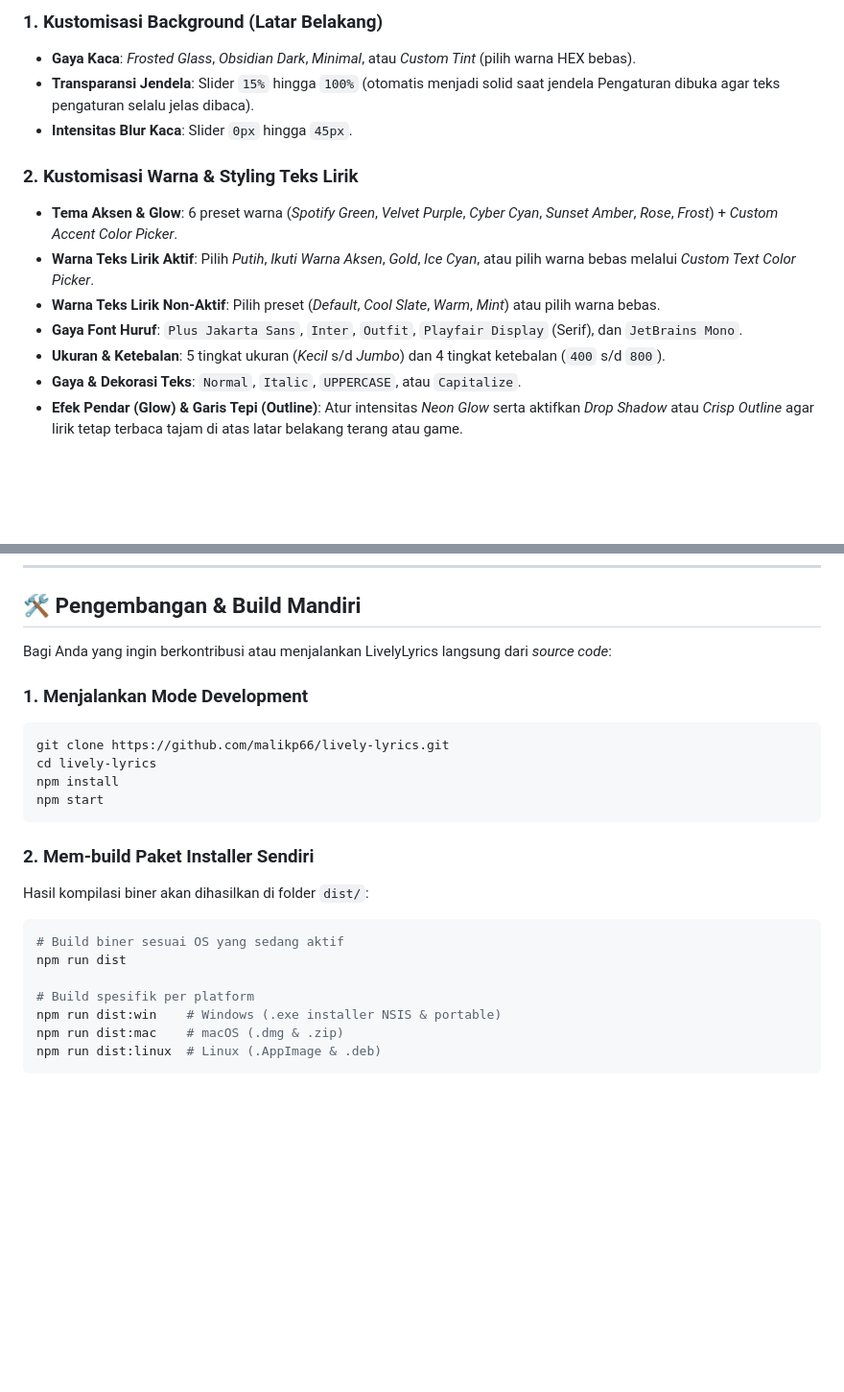
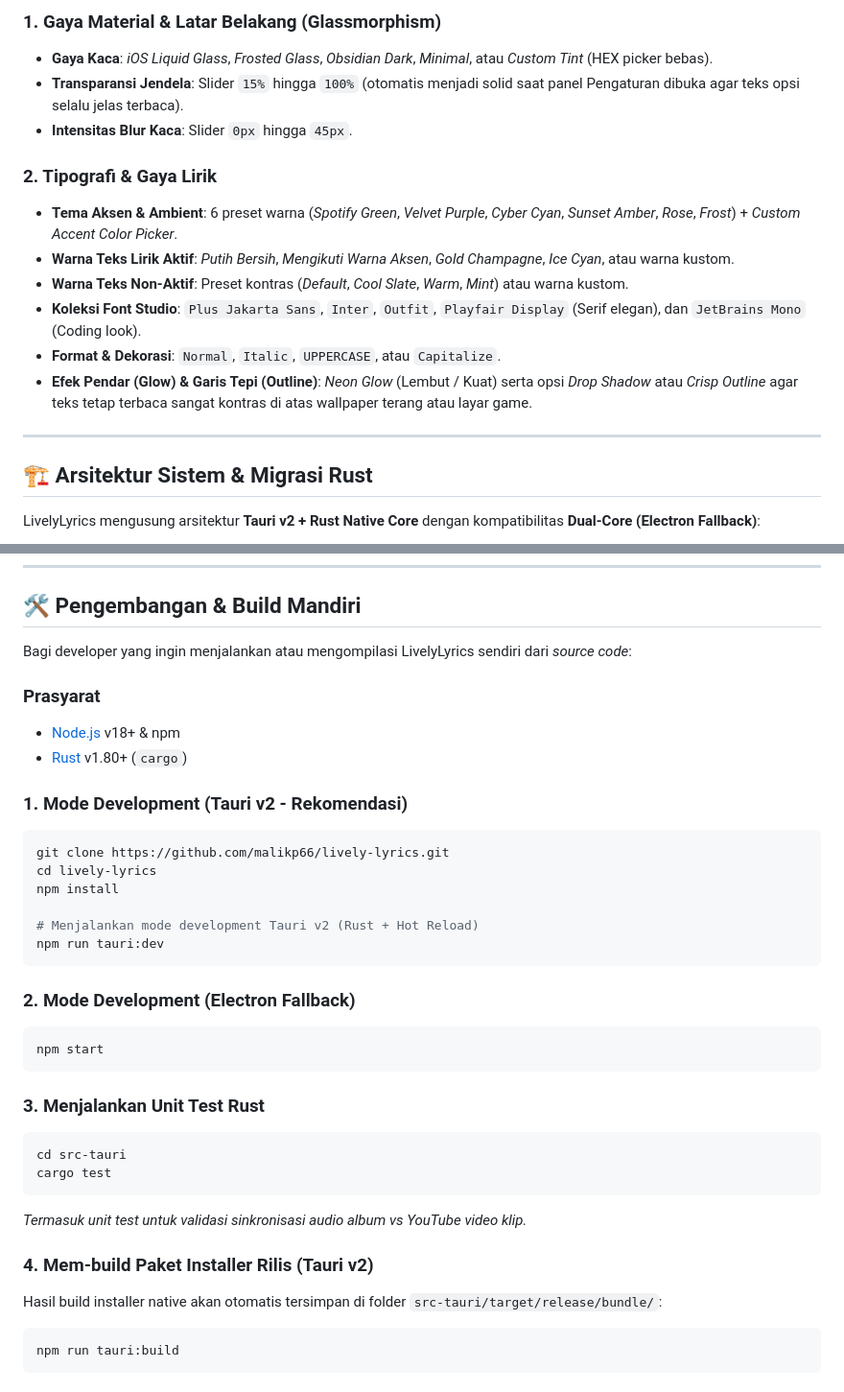
Before and after one commit to malikp66/lively-lyrics, a Markdown page: README.md, 2 parts joined by grey strips. Shown at 96% size. GitHub-like rendering; blank space fills up the shorter version.

````diff
--- a/README.md
+++ b/README.md
@@ -188,14 +151,20 @@ Buka menu Pengaturan melalui ikon slider (`⚙️`) di bagian atas untuk mengatu
 
-### 1. Kustomisasi Background (Latar Belakang)
-- **Gaya Kaca**: *Frosted Glass*, *Obsidian Dark*, *Minimal*, atau *Custom Tint* (pilih warna HEX bebas).
-- **Transparansi Jendela**: Slider `15%` hingga `100%` (otomatis menjadi solid saat jendela Pengaturan dibuka agar teks pengaturan selalu jelas dibaca).
+### 1. Gaya Material & Latar Belakang (Glassmorphism)
+- **Gaya Kaca**: *iOS Liquid Glass*, *Frosted Glass*, *Obsidian Dark*, *Minimal*, atau *Custom Tint* (HEX picker bebas).
+- **Transparansi Jendela**: Slider `15%` hingga `100%` (otomatis menjadi solid saat panel Pengaturan dibuka agar teks opsi selalu jelas terbaca).
 - **Intensitas Blur Kaca**: Slider `0px` hingga `45px`.
 
-### 2. Kustomisasi Warna & Styling Teks Lirik
-- **Tema Aksen & Glow**: 6 preset warna (*Spotify Green*, *Velvet Purple*, *Cyber Cyan*, *Sunset Amber*, *Rose*, *Frost*) + *Custom Accent Color Picker*.
-- **Warna Teks Lirik Aktif**: Pilih *Putih*, *Ikuti Warna Aksen*, *Gold*, *Ice Cyan*, atau pilih warna bebas melalui *Custom Text Color Picker*.
-- **Warna Teks Lirik Non-Aktif**: Pilih preset (*Default*, *Cool Slate*, *Warm*, *Mint*) atau pilih warna bebas.
-- **Gaya Font Huruf**: `Plus Jakarta Sans`, `Inter`, `Outfit`, `Playfair Display` (Serif), dan `JetBrains Mono`.
-- **Ukuran & Ketebalan**: 5 tingkat ukuran (*Kecil* s/d *Jumbo*) dan 4 tingkat ketebalan (`400` s/d `800`).
-- **Gaya & Dekorasi Teks**: `Normal`, `Italic`, `UPPERCASE`, atau `Capitalize`.
-- **Efek Pendar (Glow) & Garis Tepi (Outline)**: Atur intensitas *Neon Glow* serta aktifkan *Drop Shadow* atau *Crisp Outline* agar lirik tetap terbaca tajam di atas latar belakang terang atau game.
+### 2. Tipografi & Gaya Lirik
+- **Tema Aksen & Ambient**: 6 preset warna (*Spotify Green*, *Velvet Purple*, *Cyber Cyan*, *Sunset Amber*, *Rose*, *Frost*) + *Custom Accent Color Picker*.
+- **Warna Teks Lirik Aktif**: *Putih Bersih*, *Mengikuti Warna Aksen*, *Gold Champagne*, *Ice Cyan*, atau warna kustom.
+- **Warna Teks Non-Aktif**: Preset kontras (*Default*, *Cool Slate*, *Warm*, *Mint*) atau warna kustom.
+- **Koleksi Font Studio**: `Plus Jakarta Sans`, `Inter`, `Outfit`, `Playfair Display` (Serif elegan), dan `JetBrains Mono` (Coding look).
+- **Format & Dekorasi**: `Normal`, `Italic`, `UPPERCASE`, atau `Capitalize`.
+- **Efek Pendar (Glow) & Garis Tepi (Outline)**: *Neon Glow* (Lembut / Kuat) serta opsi *Drop Shadow* atau *Crisp Outline* agar teks tetap terbaca sangat kontras di atas wallpaper terang atau layar game.
+
+---
+
+## 🏗️ Arsitektur Sistem & Migrasi Rust
+
+LivelyLyrics mengusung arsitektur **Tauri v2 + Rust Native Core** dengan kompatibilitas **Dual-Core (Electron Fallback)**:
+
@@ -204,26 +190,37 @@ Buka menu Pengaturan melalui ikon slider (`⚙️`) di bagian atas untuk mengatu
 
 ## 🛠️ Pengembangan & Build Mandiri
 
-Bagi Anda yang ingin berkontribusi atau menjalankan LivelyLyrics langsung dari *source code*:
+Bagi developer yang ingin menjalankan atau mengompilasi LivelyLyrics sendiri dari *source code*:
 
-### 1. Menjalankan Mode Development
+### Prasyarat
+- [Node.js](https://nodejs.org/) v18+ & npm
+- [Rust](https://www.rust-lang.org/tools/install) v1.80+ (`cargo`)
+
+### 1. Mode Development (Tauri v2 - Rekomendasi)
 ```bash
 git clone https://github.com/malikp66/lively-lyrics.git
 cd lively-lyrics
 npm install
+
+# Menjalankan mode development Tauri v2 (Rust + Hot Reload)
+npm run tauri:dev
+```
+
+### 2. Mode Development (Electron Fallback)
+```bash
 npm start
 ```
 
-### 2. Mem-build Paket Installer Sendiri
-Hasil kompilasi biner akan dihasilkan di folder `dist/`:
+### 3. Menjalankan Unit Test Rust
+```bash
+cd src-tauri
+cargo test
+```
+*Termasuk unit test untuk validasi sinkronisasi audio album vs YouTube video klip.*
 
+### 4. Mem-build Paket Installer Rilis (Tauri v2)
+Hasil build installer native akan otomatis tersimpan di folder `src-tauri/target/release/bundle/`:
 ```bash
-# Build biner sesuai OS yang sedang aktif
-npm run dist
-
-# Build spesifik per platform
-npm run dist:win    # Windows (.exe installer NSIS & portable)
-npm run dist:mac    # macOS (.dmg & .zip)
-npm run dist:linux  # Linux (.AppImage & .deb)
+npm run tauri:build
 ```
 
````
Also changed, not shown: other parts of README.md (+91 -123 lines).
